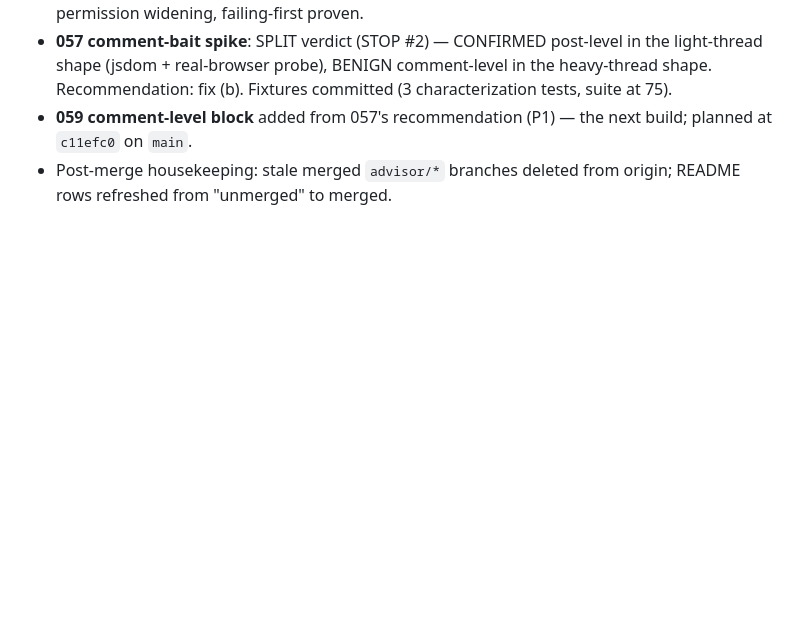
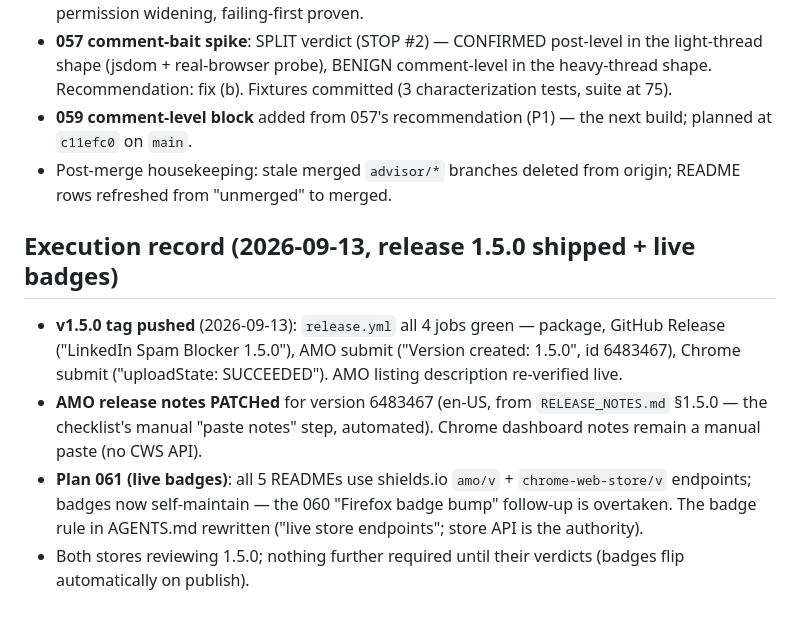
Before and after one commit to cortega26/stop-spam-linkedin, a Markdown page: plans/README.md, the part around the change. Drawn GitHub-style; blank space fills up the shorter version.

Commit message:
docs(plans): record 1.5.0 shipped state and live-badge completion

```diff
--- a/plans/README.md
+++ b/plans/README.md
@@ -708,3 +708,20 @@ convention (unmerged prototypes).
   next build; planned at `c11efc0` on `main`.
 - Post-merge housekeeping: stale merged `advisor/*` branches deleted from
   origin; README rows refreshed from "unmerged" to merged.
+
+## Execution record (2026-09-13, release 1.5.0 shipped + live badges)
+
+- **v1.5.0 tag pushed** (2026-09-13): `release.yml` all 4 jobs green —
+  package, GitHub Release ("LinkedIn Spam Blocker 1.5.0"), AMO submit
+  ("Version created: 1.5.0", id 6483467), Chrome submit
+  ("uploadState: SUCCEEDED"). AMO listing description re-verified live.
+- **AMO release notes PATCHed** for version 6483467 (en-US, from
+  `RELEASE_NOTES.md` §1.5.0 — the checklist's manual "paste notes" step,
+  automated). Chrome dashboard notes remain a manual paste (no CWS API).
+- **Plan 061 (live badges)**: all 5 READMEs use shields.io `amo/v` +
+  `chrome-web-store/v` endpoints; badges now self-maintain — the 060
+  "Firefox badge bump" follow-up is overtaken. The badge rule in
+  AGENTS.md rewritten ("live store endpoints"; store API is the
+  authority).
+- Both stores reviewing 1.5.0; nothing further required until their
+  verdicts (badges flip automatically on publish).
```
